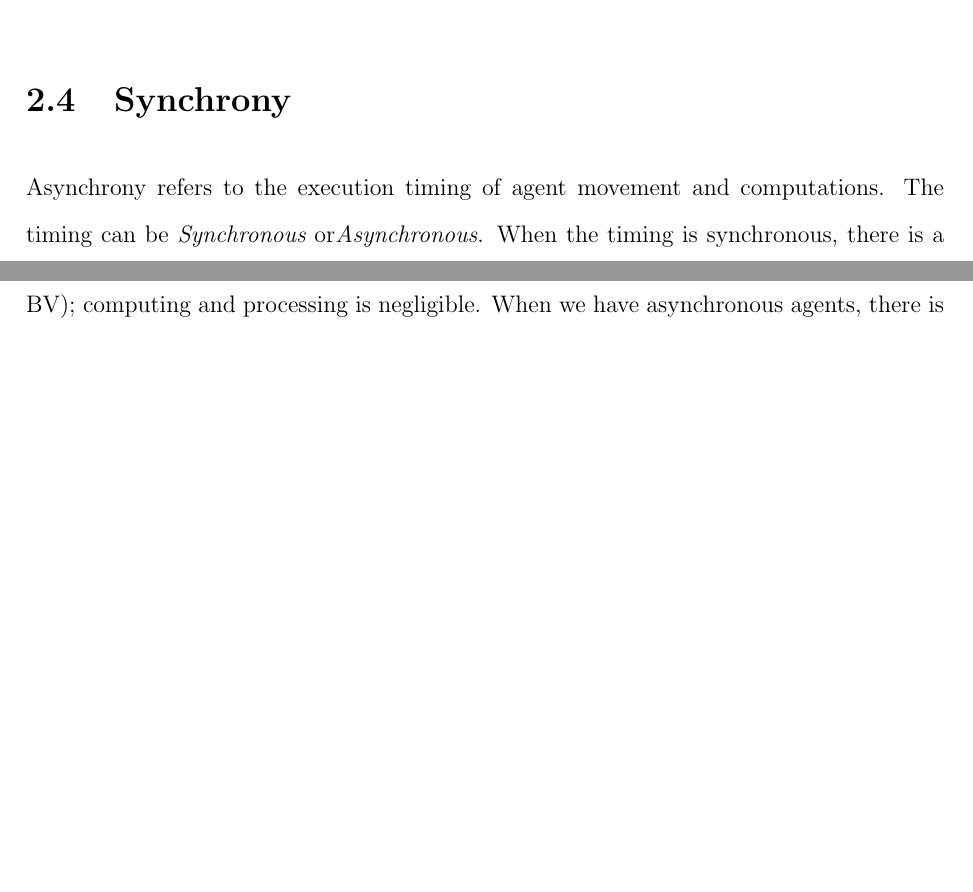
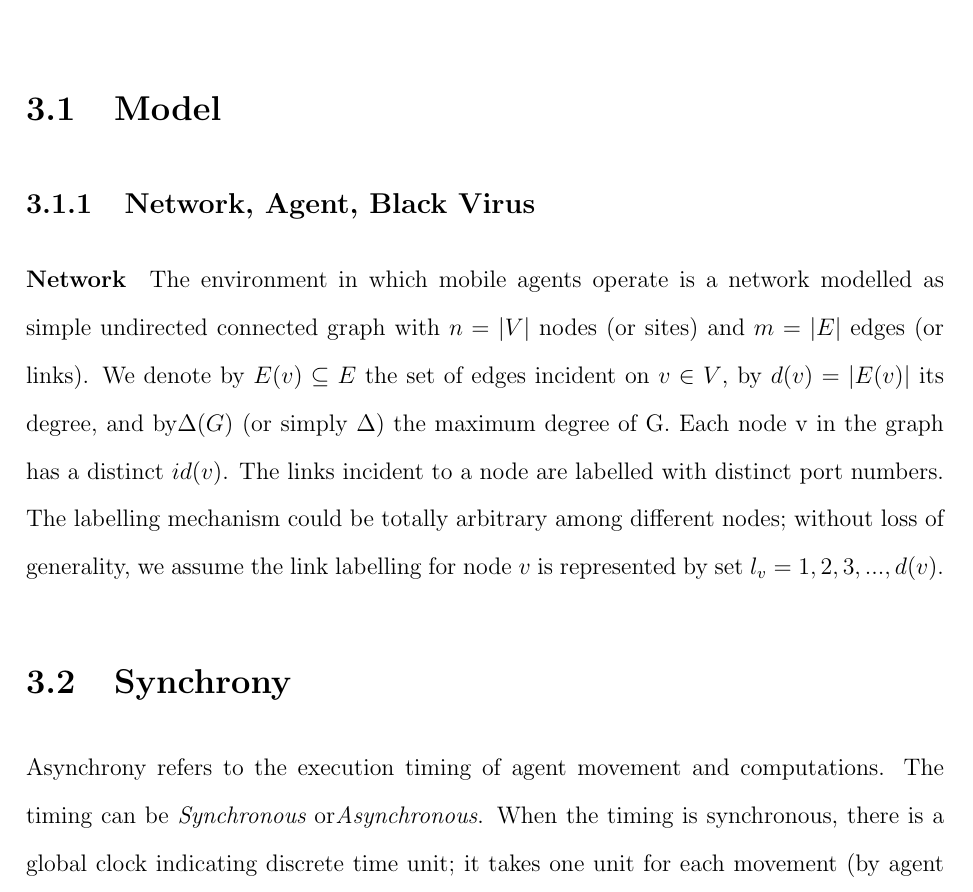
Before and after one commit to ChickPlane/coco_thesis_drafts, a LaTeX thesis (uottawa-thesis.tex, which reads parts/chapter2.tex, parts/chapter3.tex): two parts of pages 16 and 17 of 87 before the commit and part of page 27 of 87 after it, the two joined at a grey line, cut at the place of the change, the shorter picture padded with empty space. Compiled offline with pdfLaTeX.

Commit message:
chapter3_11

```diff
--- a/parts/chapter2.tex
+++ b/parts/chapter2.tex
@@ -25,10 +25,6 @@ In some studies, agents are endowed with the visibility, which mean that they ca
 Another interesting capability of agents is cloning which is introduced in \cite{M.Huang1}. Cloning is the capacity for an agent to create copies of itself. In this paper, they also discuss how the combination of different capacities reaches different optimal strategy in IC problem in hypercube. For example, the strategy is both time and move-optimal when visibility and cloning are assumed or when cloning, local and synchronicity are assumed. But the time and move-optimal strategy can be obtained at the expense of increasing the number of agents.
 The last capability of agents be discussed is immunity which means that a node is immune from recontamination after an agent departs. Two kinds of immunity have been proposed:local and temporal. In local immunity, (see
 \cite{Flocchini6,N.Santoro}, the immunity of a node depends on the state of its neighbouring nodes. More specifically, a node remains clean after the departure of an agent until more than half of its neighbours are contaminated. In the temporal immunity, a node is immune for a specific amount of time $(t)$. The node remains clean until time expires and becomes recontaminated if at least one of its neighbours are contaminated. In models without immunity assumption, a node becomes recontaminated if it has at least one contaminated neighbours.
-
-\section{Synchrony}
-Asynchrony refers to the execution timing of agent movement and computations. The timing can be {\em Synchronous} or{\em Asynchronous}. When the timing is synchronous, there is a global clock indicating discrete time unit; it takes one unit for each movement (by agent or BV); computing and processing is negligible.
-When we have asynchronous agents, there is no global clock, and the duration of any activity (e.g., processing, communication, moving) by the agents, the BV, and its clones is finite but unpredictable.
 
 \section{Black Virus Decontamination}
 \subsection{Overview}
--- a/parts/chapter3.tex
+++ b/parts/chapter3.tex
@@ -2,11 +2,16 @@
 \chapter {Definitions and Terminology}
 \label{PM}
 %%%%%%%%%%%%%%%%%%%%%%%%%%%
+\section{Model}
+\subsection{Network, Agent, Black Virus}
+\paragraph{Network} The environment in which mobile agents operate is a network modelled as simple undirected connected graph with $n = \left |V\right |$ nodes (or sites) and $m = \left |E\right |$ edges (or links). We denote by $E (v)\subseteq E$ the set of edges incident on $v\in V$, by $d (v) = \left|E (v)\right|$ its degree, and by$\Delta(G)$ (or simply $\Delta$) the maximum degree of G. Each node v in the graph has a distinct $id(v)$. The links incident to a node are labelled with distinct port numbers. The labelling mechanism could be totally arbitrary among different nodes; without loss of generality, we assume the link labelling for node $v$ is represented by set $l_v =1,2,3,...,d(v)$.
 
+\section{Synchrony}
+Asynchrony refers to the execution timing of agent movement and computations. The timing can be {\em Synchronous} or{\em Asynchronous}. When the timing is synchronous, there is a global clock indicating discrete time unit; it takes one unit for each movement (by agent or BV); computing and processing is negligible.
+When we have asynchronous agents, there is no global clock, and the duration of any activity (e.g., processing, communication, moving) by the agents, the BV, and its clones is finite but unpredictable.
 In this chapter we  introduce the primary definitions and terminologies needed for the remainder of this thesis.
 In particular, we define the mobile agent model, the black virus  disinfection problem,  and the chordal ring topology. We also describe a general technique used to solve this problem that will serve as the basis for the solutions described in the rest of the thesis.
-%
-%
+
 %  in general and how it affects the chordal rings in particular. In this thesis, we mainly focus on the existence of only one \bv and how to minimize its disruptive effect on the whole topology. However, the existence of more than one \bv is possible and might disconnect the network.
 %Moreover, we will introduce our model and some other suggested strategies under different settings. The problem of \bv is fairly new, and it has not been studied thoroughly in the literature.  In the proposed model, we use mobile agents to decontaminate a chordal ring from the \bv in such away that the topology will not get recontaminated,which is called monotone protocol. We also try to optimize the complexity in terms of moves, agents and casualties as you will see later.
 
```
Also changed, not shown: uottawa-thesis.pdf.
